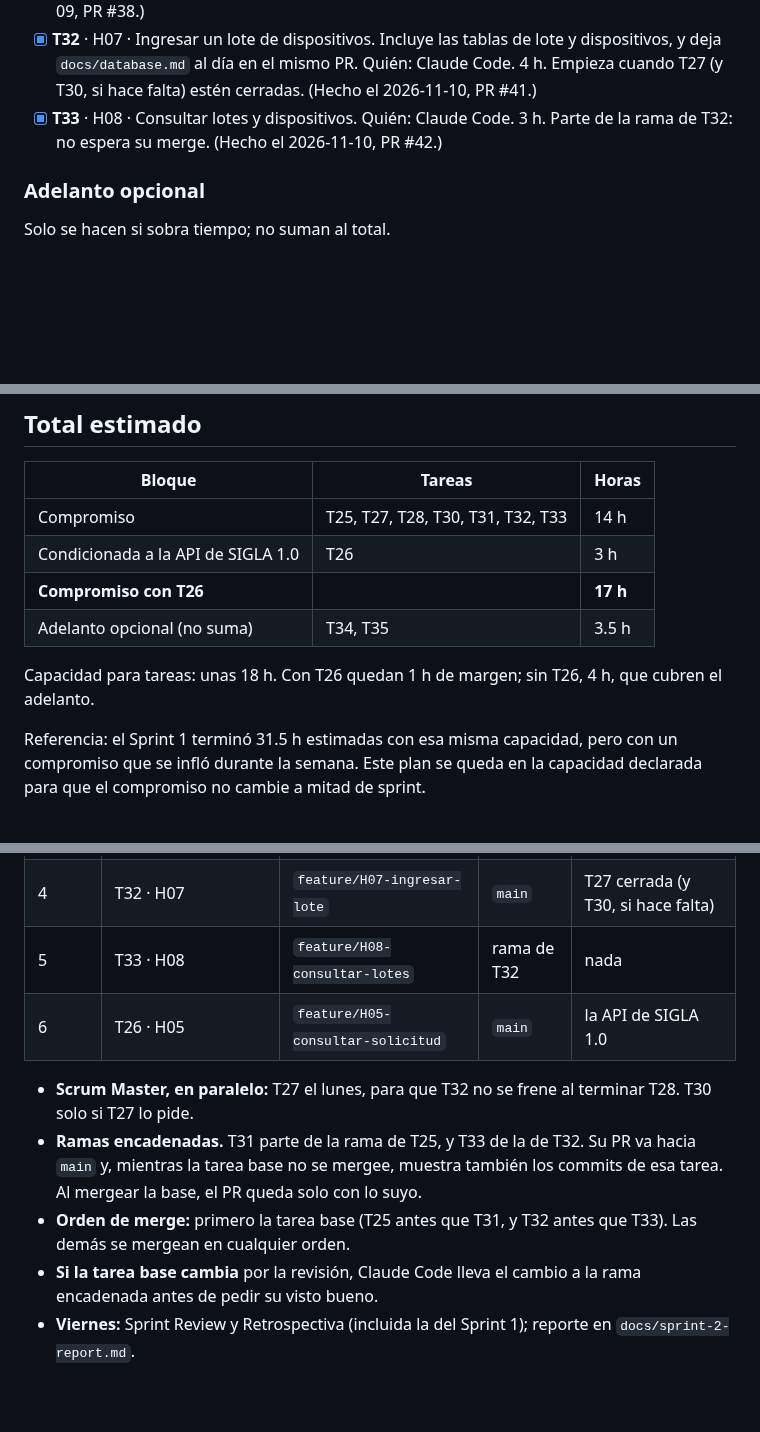
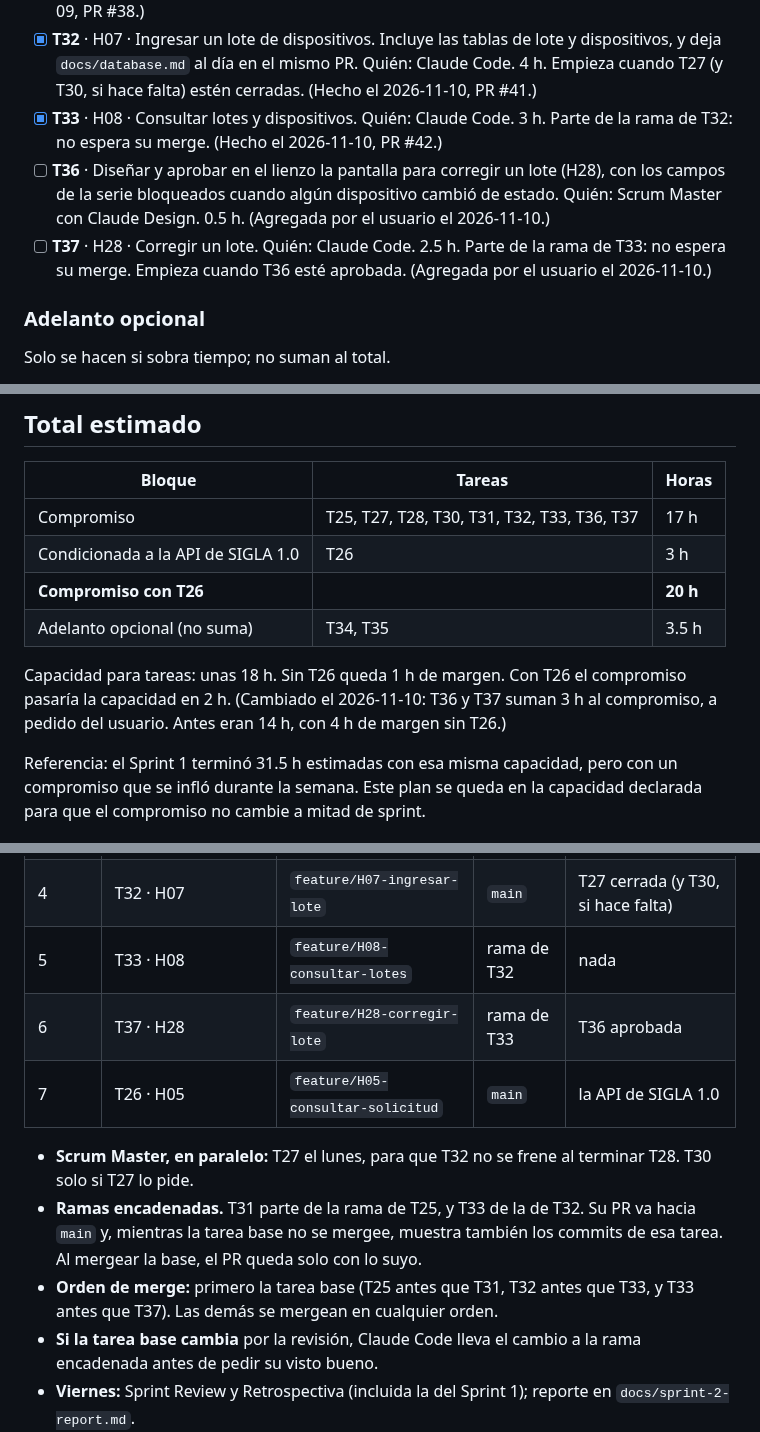
Before and after one commit to Cerati1998/SIGLA-TOS, a Markdown page: docs/sprint-2.md, 3 parts joined by grey strips. GitHub-like rendering; blank space fills up the shorter version.

```diff
--- a/docs/sprint-2.md
+++ b/docs/sprint-2.md
@@ -37,6 +38,8 @@ Marca de avance: `[ ]` pendiente, `[x]` terminada. Las tareas arrastradas conser
 - [x] **T31** · H04, criterio 12 · Al crear un usuario con DNI, consultar el servicio externo (al completar 8 dígitos o con la lupa) y completar el nombre, con la misma regla de H10. Quién: Claude Code. 1 h. Parte de la rama de T25: no espera su merge. (Hecho el 2026-11-09, PR #38.)
 - [x] **T32** · H07 · Ingresar un lote de dispositivos. Incluye las tablas de lote y dispositivos, y deja `docs/database.md` al día en el mismo PR. Quién: Claude Code. 4 h. Empieza cuando T27 (y T30, si hace falta) estén cerradas. (Hecho el 2026-11-10, PR #41.)
 - [x] **T33** · H08 · Consultar lotes y dispositivos. Quién: Claude Code. 3 h. Parte de la rama de T32: no espera su merge. (Hecho el 2026-11-10, PR #42.)
+- [ ] **T36** · Diseñar y aprobar en el lienzo la pantalla para corregir un lote (H28), con los campos de la serie bloqueados cuando algún dispositivo cambió de estado. Quién: Scrum Master con Claude Design. 0.5 h. (Agregada por el usuario el 2026-11-10.)
+- [ ] **T37** · H28 · Corregir un lote. Quién: Claude Code. 2.5 h. Parte de la rama de T33: no espera su merge. Empieza cuando T36 esté aprobada. (Agregada por el usuario el 2026-11-10.)
 
 ### Adelanto opcional
 Solo se hacen si sobra tiempo; no suman al total.
@@ -46,12 +49,12 @@ Solo se hacen si sobra tiempo; no suman al total.
 ## Total estimado
 | Bloque | Tareas | Horas |
 | --- | --- | --- |
-| Compromiso | T25, T27, T28, T30, T31, T32, T33 | 14 h |
+| Compromiso | T25, T27, T28, T30, T31, T32, T33, T36, T37 | 17 h |
 | Condicionada a la API de SIGLA 1.0 | T26 | 3 h |
-| **Compromiso con T26** | | **17 h** |
+| **Compromiso con T26** | | **20 h** |
 | Adelanto opcional (no suma) | T34, T35 | 3.5 h |
 
-Capacidad para tareas: unas 18 h. Con T26 quedan 1 h de margen; sin T26, 4 h, que cubren el adelanto.
+Capacidad para tareas: unas 18 h. Sin T26 queda 1 h de margen. Con T26 el compromiso pasaría la capacidad en 2 h. (Cambiado el 2026-11-10: T36 y T37 suman 3 h al compromiso, a pedido del usuario. Antes eran 14 h, con 4 h de margen sin T26.)
 
 Referencia: el Sprint 1 terminó 31.5 h estimadas con esa misma capacidad, pero con un compromiso que se infló durante la semana. Este plan se queda en la capacidad declarada para que el compromiso no cambie a mitad de sprint.
 
@@ -65,11 +68,12 @@ Ninguna tarea espera un merge. Lo único que frena el trabajo es una decisión p
 | 3 | T28 · empresa y sucursal en sesión | `feature/T28-empresa-en-sesion` | `main` | nada |
 | 4 | T32 · H07 | `feature/H07-ingresar-lote` | `main` | T27 cerrada (y T30, si hace falta) |
 | 5 | T33 · H08 | `feature/H08-consultar-lotes` | rama de T32 | nada |
-| 6 | T26 · H05 | `feature/H05-consultar-solicitud` | `main` | la API de SIGLA 1.0 |
+| 6 | T37 · H28 | `feature/H28-corregir-lote` | rama de T33 | T36 aprobada |
+| 7 | T26 · H05 | `feature/H05-consultar-solicitud` | `main` | la API de SIGLA 1.0 |
 
 - **Scrum Master, en paralelo:** T27 el lunes, para que T32 no se frene al terminar T28. T30 solo si T27 lo pide.
 - **Ramas encadenadas.** T31 parte de la rama de T25, y T33 de la de T32. Su PR va hacia `main` y, mientras la tarea base no se mergee, muestra también los commits de esa tarea. Al mergear la base, el PR queda solo con lo suyo.
-- **Orden de merge:** primero la tarea base (T25 antes que T31, y T32 antes que T33). Las demás se mergean en cualquier orden.
+- **Orden de merge:** primero la tarea base (T25 antes que T31, T32 antes que T33, y T33 antes que T37). Las demás se mergean en cualquier orden.
 - **Si la tarea base cambia** por la revisión, Claude Code lleva el cambio a la rama encadenada antes de pedir su visto bueno.
 - **Viernes:** Sprint Review y Retrospectiva (incluida la del Sprint 1); reporte en `docs/sprint-2-report.md`.
 
```
Also changed, not shown: other parts of docs/sprint-2.md (+1 -0 lines), docs/product-backlog.md (+13 -0 lines).
